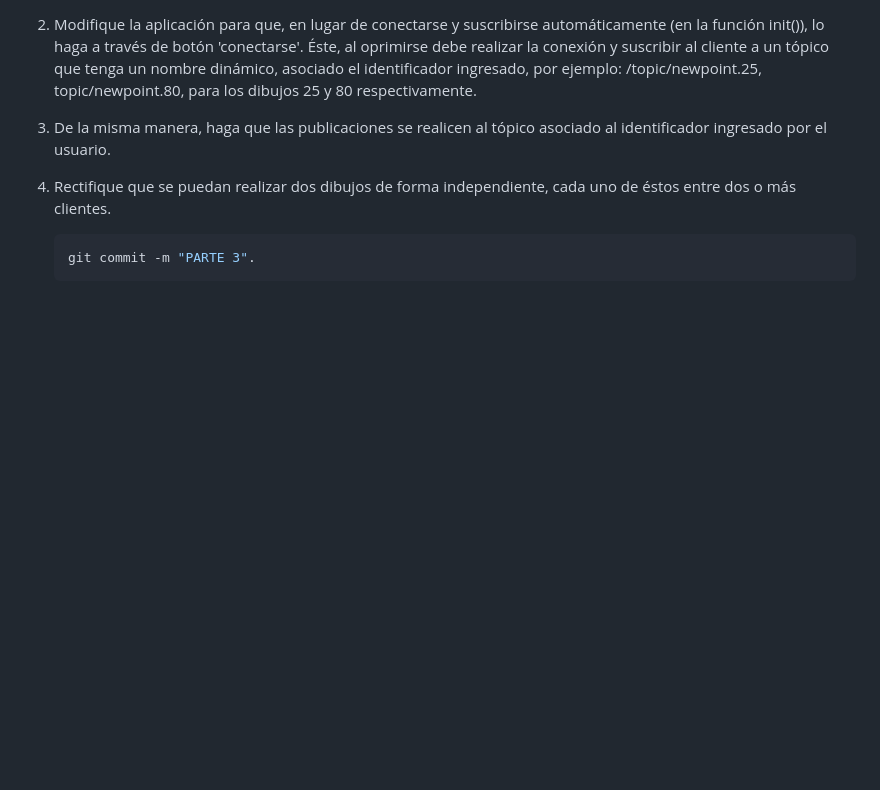
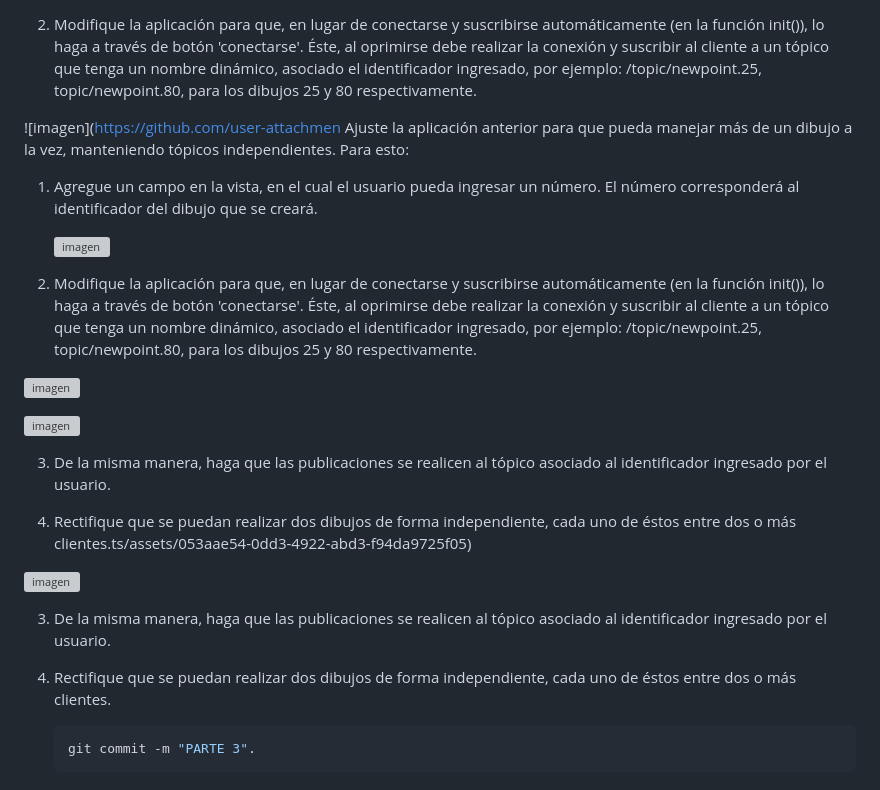
Before and after one commit to AlejoCNYT/ARSW-Laboratorio8, a Markdown page: README.md, the part around the change printed below. Drawn GitHub-style; blank space fills up the shorter version; grey boxes are pictures that could not be loaded.

````diff
--- a/README.md
+++ b/README.md
@@ -96,5 +99,30 @@ Ajuste la aplicación anterior para que pueda manejar más de un dibujo a la vez
 2. Modifique la aplicación para que, en lugar de conectarse y suscribirse automáticamente (en la función init()), lo haga a través de botón 'conectarse'. Éste, al oprimirse debe realizar la conexión y suscribir al cliente a un tópico que tenga un nombre dinámico, asociado el identificador ingresado, por ejemplo: /topic/newpoint.25, topic/newpoint.80, para los dibujos 25 y 80 respectivamente.
+
+![imagen](https://github.com/user-attachmen
+Ajuste la aplicación anterior para que pueda manejar más de un dibujo a la vez, manteniendo tópicos independientes. Para esto:
+
+1. Agregue un campo en la vista, en el cual el usuario pueda ingresar un número. El número corresponderá al identificador del dibujo que se creará.
+
+	![imagen](https://github.com/user-attachments/assets/c3751569-6022-4f0e-a83c-fed73b8da5c2)
+
+2. Modifique la aplicación para que, en lugar de conectarse y suscribirse automáticamente (en la función init()), lo haga a través de botón 'conectarse'. Éste, al oprimirse debe realizar la conexión y suscribir al cliente a un tópico que tenga un nombre dinámico, asociado el identificador ingresado, por ejemplo: /topic/newpoint.25, topic/newpoint.80, para los dibujos 25 y 80 respectivamente.
+
+![imagen](https://github.com/user-attachments/assets/053aae54-0dd3-4922-abd3-f94da9725f05)
+
+![imagen](https://github.com/user-attachments/assets/b120822f-8d49-4226-abc3-d41db05465f6)
+
 3. De la misma manera, haga que las publicaciones se realicen al tópico asociado al identificador ingresado por el usuario.
+
+
+
+4. Rectifique que se puedan realizar dos dibujos de forma independiente, cada uno de éstos entre dos o más clientes.ts/assets/053aae54-0dd3-4922-abd3-f94da9725f05)
+
+![imagen](https://github.com/user-attachments/assets/b120822f-8d49-4226-abc3-d41db05465f6)
+
+3. De la misma manera, haga que las publicaciones se realicen al tópico asociado al identificador ingresado por el usuario.
+
+
+
 4. Rectifique que se puedan realizar dos dibujos de forma independiente, cada uno de éstos entre dos o más clientes.
 
 	```bash
````
Also changed, not shown: other parts of README.md (+3 -0 lines).
